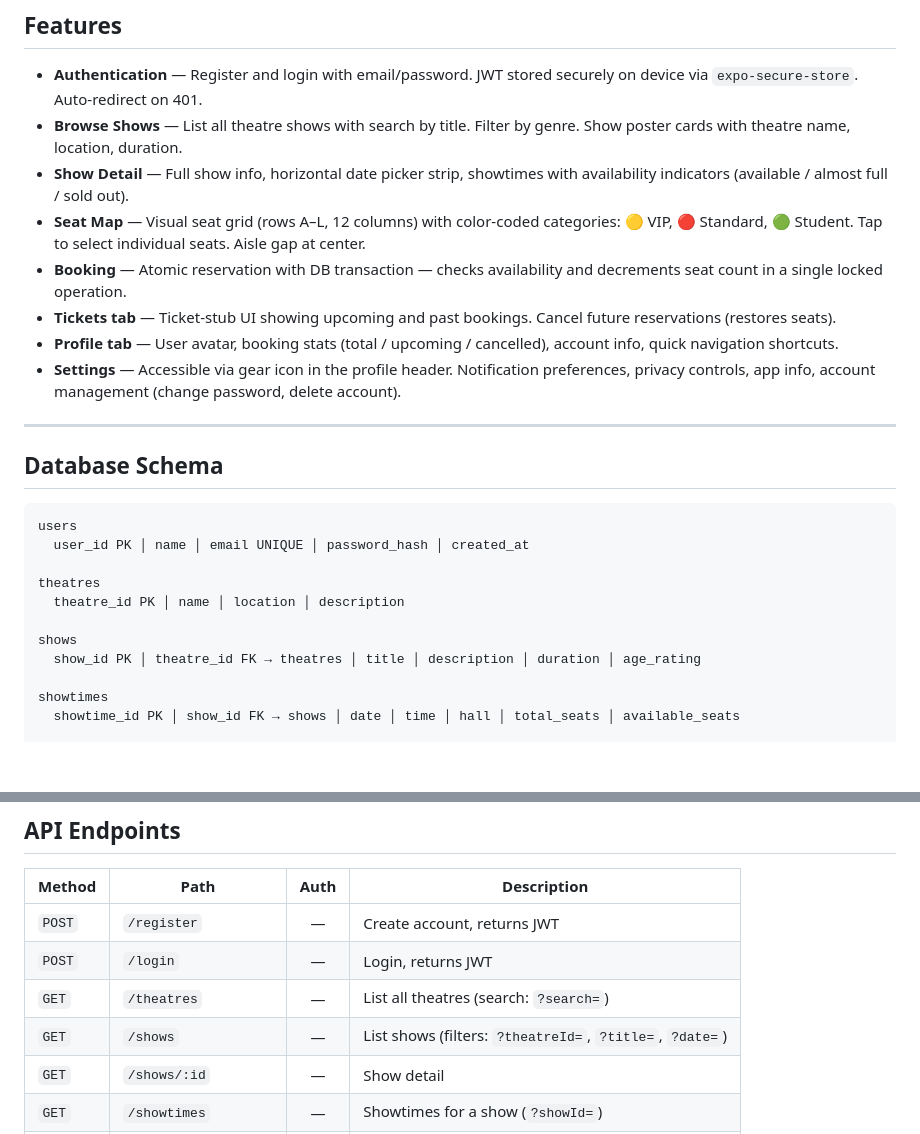
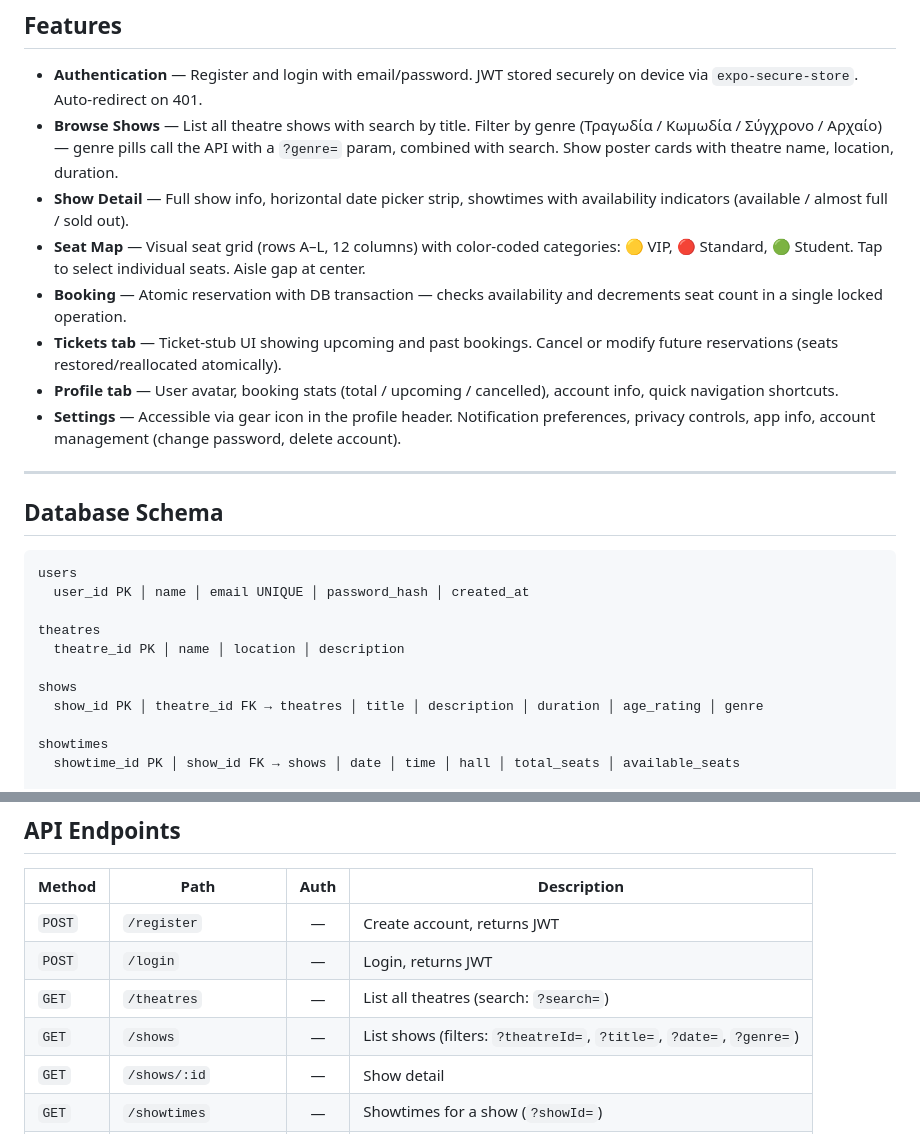
Before and after one commit to Teo542/theatre-booking, a Markdown page: README.md, 2 parts joined by grey strips. Drawn GitHub-style; blank space fills up the shorter version.

Commit message:
docs: update README for genre filter, modify reservation, schema
Co-Authored-By: Claude Sonnet 4.6 <noreply@anthropic.com>

```diff
--- a/README.md
+++ b/README.md
@@ -59,11 +59,11 @@ A full-stack mobile application for booking theatre seats, built as a university
 ## Features
 
 - **Authentication** — Register and login with email/password. JWT stored securely on device via `expo-secure-store`. Auto-redirect on 401.
-- **Browse Shows** — List all theatre shows with search by title. Filter by genre. Show poster cards with theatre name, location, duration.
+- **Browse Shows** — List all theatre shows with search by title. Filter by genre (Τραγωδία / Κωμωδία / Σύγχρονο / Αρχαίο) — genre pills call the API with a `?genre=` param, combined with search. Show poster cards with theatre name, location, duration.
 - **Show Detail** — Full show info, horizontal date picker strip, showtimes with availability indicators (available / almost full / sold out).
 - **Seat Map** — Visual seat grid (rows A–L, 12 columns) with color-coded categories: 🟡 VIP, 🔴 Standard, 🟢 Student. Tap to select individual seats. Aisle gap at center.
 - **Booking** — Atomic reservation with DB transaction — checks availability and decrements seat count in a single locked operation.
-- **Tickets tab** — Ticket-stub UI showing upcoming and past bookings. Cancel future reservations (restores seats).
+- **Tickets tab** — Ticket-stub UI showing upcoming and past bookings. Cancel or modify future reservations (seats restored/reallocated atomically).
 - **Profile tab** — User avatar, booking stats (total / upcoming / cancelled), account info, quick navigation shortcuts.
 - **Settings** — Accessible via gear icon in the profile header. Notification preferences, privacy controls, app info, account management (change password, delete account).
 
@@ -79,7 +79,7 @@ theatres
   theatre_id PK │ name │ location │ description
 
 shows
-  show_id PK │ theatre_id FK → theatres │ title │ description │ duration │ age_rating
+  show_id PK │ theatre_id FK → theatres │ title │ description │ duration │ age_rating │ genre
 
 showtimes
   showtime_id PK │ show_id FK → shows │ date │ time │ hall │ total_seats │ available_seats
@@ -103,7 +103,7 @@ reservation_items
 | `POST` | `/register` | — | Create account, returns JWT |
 | `POST` | `/login` | — | Login, returns JWT |
 | `GET` | `/theatres` | — | List all theatres (search: `?search=`) |
-| `GET` | `/shows` | — | List shows (filters: `?theatreId=`, `?title=`, `?date=`) |
+| `GET` | `/shows` | — | List shows (filters: `?theatreId=`, `?title=`, `?date=`, `?genre=`) |
 | `GET` | `/shows/:id` | — | Show detail |
 | `GET` | `/showtimes` | — | Showtimes for a show (`?showId=`) |
 | `GET` | `/seats` | ✅ | Seat categories for a showtime (`?showtimeId=`) |
```
